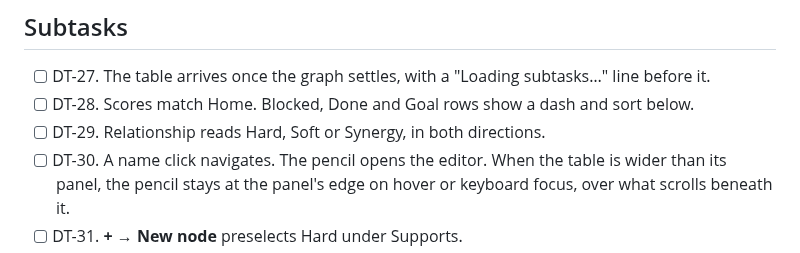
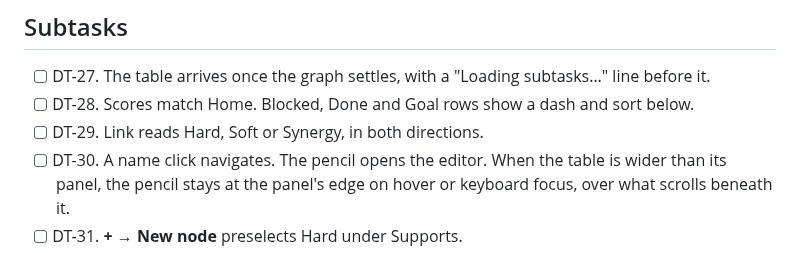
Before and after one commit to jmaroszek/Skill-Tree, a Markdown page: docs/feature_review_checklist.md, the part around the change. Drawn GitHub-style.

Commit message:
Call the subtasks column Link in the docs
Co-Authored-By: Claude Opus 5.5 <noreply@anthropic.com>

```diff
--- a/docs/feature_review_checklist.md
+++ b/docs/feature_review_checklist.md
@@ -519,7 +519,7 @@ Check on Nodes, Details and Events unless an item names one.
 
 - [ ] DT-27. The table arrives once the graph settles, with a "Loading subtasks…" line before it.
 - [ ] DT-28. Scores match Home. Blocked, Done and Goal rows show a dash and sort below.
-- [ ] DT-29. Relationship reads Hard, Soft or Synergy, in both directions.
+- [ ] DT-29. Link reads Hard, Soft or Synergy, in both directions.
 - [ ] DT-30. A name click navigates. The pencil opens the editor. When the table is wider than its panel, the pencil stays at the panel's edge on hover or keyboard focus, over what scrolls beneath it.
 - [ ] DT-31. **+ → New node** preselects Hard under Supports.
 - [ ] DT-32. **+ → Existing node** offers nodes not already beneath it. Hard or Soft. A cycle is refused with a message in the dialog.
```
Also changed, not shown: docs/features.md (+1 -1 lines).
